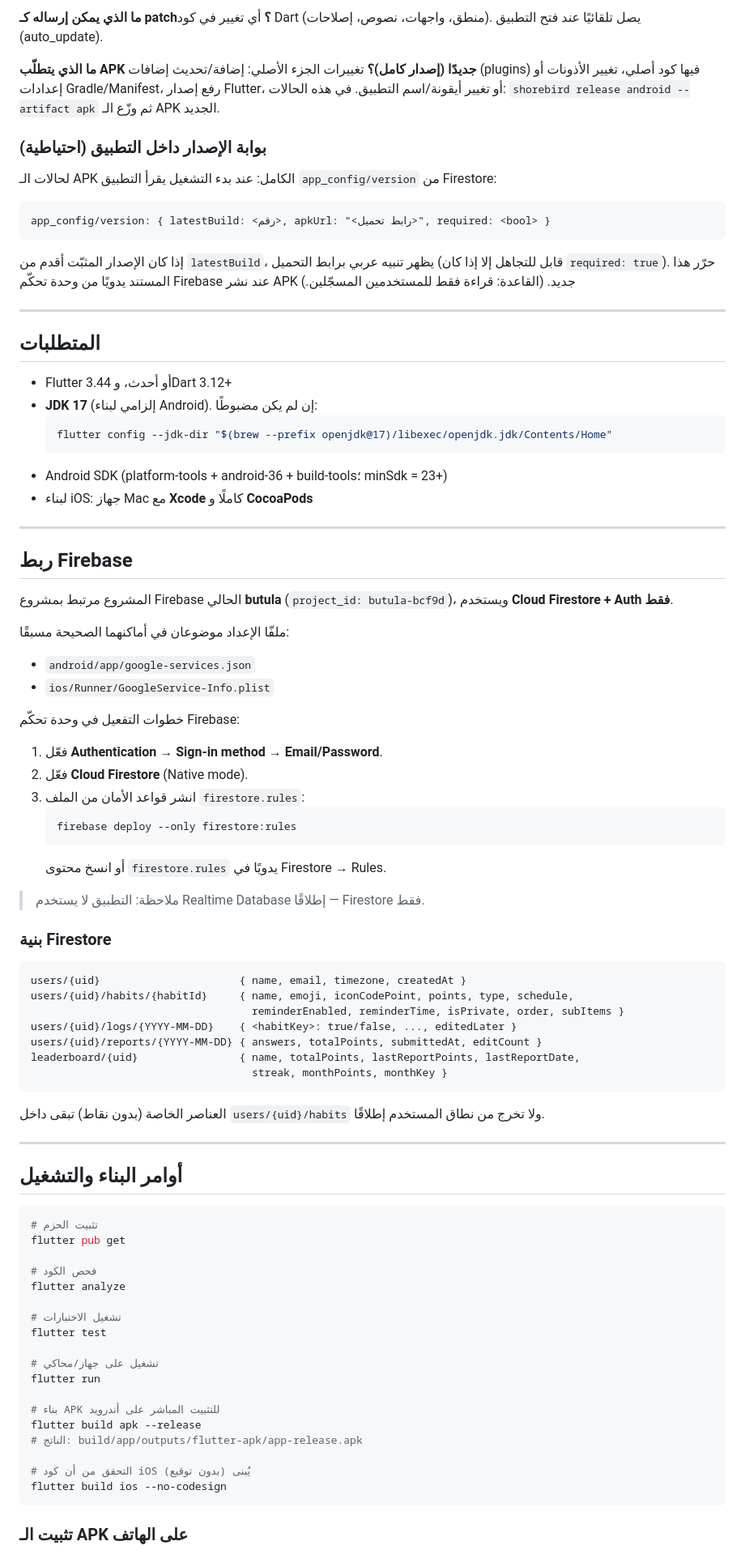
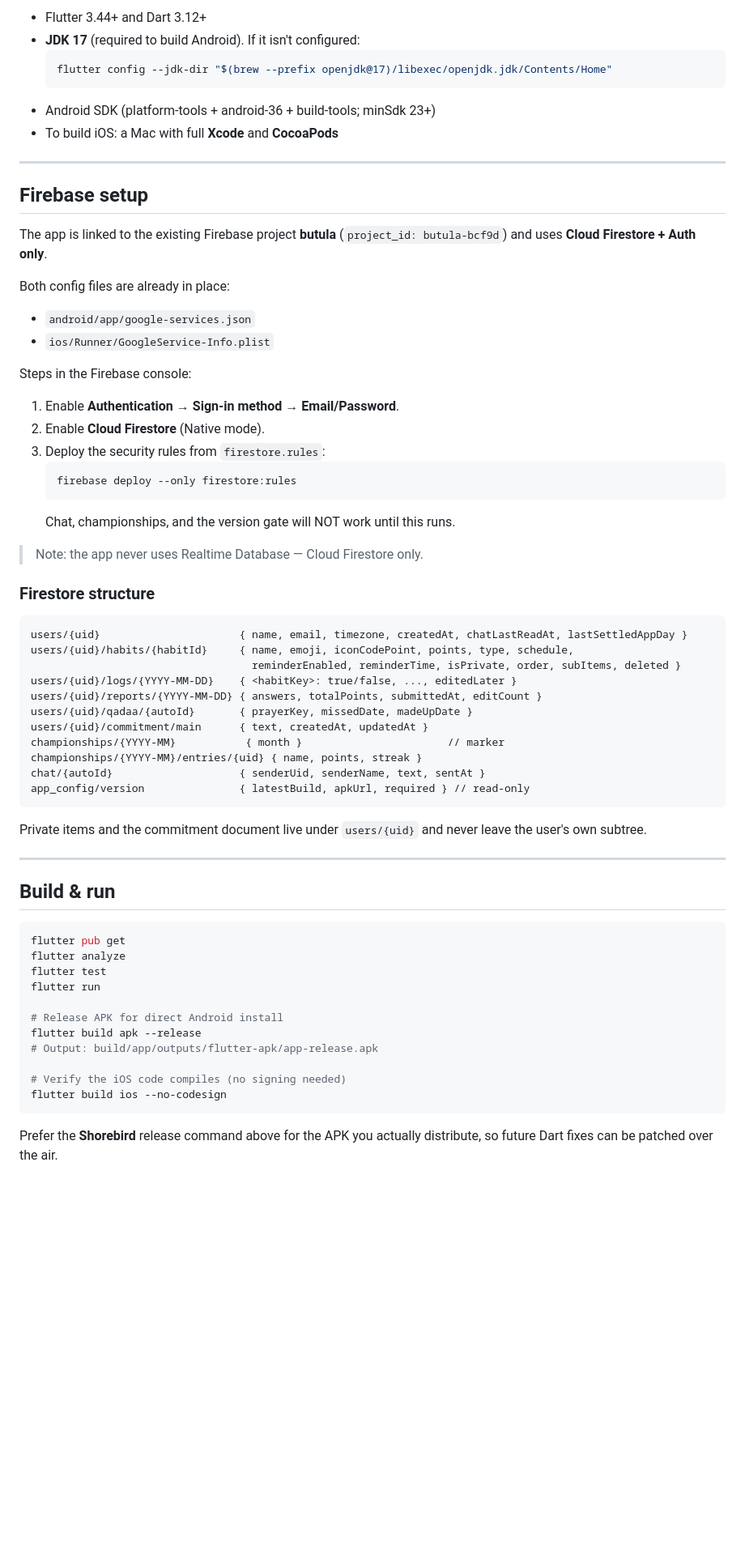
Before and after one commit to yousefshanti/butula-app, a Markdown page: README.md, the part around one of its changes. Shown at 81% size. Rendered like a GitHub page; blank space fills up the shorter version.

Commit message:
docs: translate README to English
Co-Authored-By: Claude Sonnet 5 <noreply@anthropic.com>

````diff
--- a/README.md
+++ b/README.md
@@ -75,96 +77,72 @@ shorebird patch android
-**ما الذي يمكن إرساله كـ patch؟** أي تغيير في كود Dart (منطق، واجهات، نصوص،
-إصلاحات). يصل تلقائيًا عند فتح التطبيق (auto_update).
-
-**ما الذي يتطلّب APK جديدًا (إصدار كامل)؟** تغييرات الجزء الأصلي: إضافة/تحديث
-إضافات (plugins) فيها كود أصلي، تغيير الأذونات أو إعدادات Gradle/Manifest، رفع
-إصدار Flutter، أو تغيير أيقونة/اسم التطبيق. في هذه الحالات:
-`shorebird release android --artifact apk` ثم وزّع الـ APK الجديد.
-
-### بوابة الإصدار داخل التطبيق (احتياطية)
-لحالات الـ APK الكامل: عند بدء التشغيل يقرأ التطبيق `app_config/version` من
-Firestore:
-
-```
-app_config/version: { latestBuild: <رقم>, apkUrl: "<رابط تحميل>", required: <bool> }
-```
-
-إذا كان الإصدار المثبّت أقدم من `latestBuild`، يظهر تنبيه عربي برابط التحميل
-(قابل للتجاهل إلا إذا كان `required: true`). حرّر هذا المستند يدويًا من وحدة تحكّم
-Firebase عند نشر APK جديد. (القاعدة: قراءة فقط للمستخدمين المسجّلين.)
+- Flutter 3.44+ and Dart 3.12+
+- **JDK 17** (required to build Android). If it isn't configured:
+  ```bash
+  flutter config --jdk-dir "$(brew --prefix openjdk@17)/libexec/openjdk.jdk/Contents/Home"
+  ```
+- Android SDK (platform-tools + android-36 + build-tools; minSdk 23+)
+- To build iOS: a Mac with full **Xcode** and **CocoaPods**
 
 ---
 
-## المتطلبات
+## Firebase setup
 
-- Flutter 3.44 أو أحدث، وDart 3.12+
-- **JDK 17** (إلزامي لبناء Android). إن لم يكن مضبوطًا:
-  ```bash
-  flutter config --jdk-dir "$(brew --prefix openjdk@17)/libexec/openjdk.jdk/Contents/Home"
-  ```
-- Android SDK (platform-tools + android-36 + build-tools؛ minSdk = 23+)
-- لبناء iOS: جهاز Mac مع **Xcode** كاملًا و **CocoaPods**
+The app is linked to the existing Firebase project **butula**
+(`project_id: butula-bcf9d`) and uses **Cloud Firestore + Auth only**.
 
----
-
-## ربط Firebase
-
-المشروع مرتبط بمشروع Firebase الحالي **butula** (`project_id: butula-bcf9d`)، ويستخدم **Cloud Firestore + Auth فقط**.
-
-ملفّا الإعداد موضوعان في أماكنهما الصحيحة مسبقًا:
+Both config files are already in place:
 
 - `android/app/google-services.json`
 - `ios/Runner/GoogleService-Info.plist`
 
-خطوات التفعيل في وحدة تحكّم Firebase:
+Steps in the Firebase console:
 
-1. فعّل **Authentication → Sign-in method → Email/Password**.
-2. فعّل **Cloud Firestore** (Native mode).
-3. انشر قواعد الأمان من الملف `firestore.rules`:
+1. Enable **Authentication → Sign-in method → Email/Password**.
+2. Enable **Cloud Firestore** (Native mode).
+3. Deploy the security rules from `firestore.rules`:
    ```bash
    firebase deploy --only firestore:rules
    ```
-   أو انسخ محتوى `firestore.rules` يدويًا في Firestore → Rules.
+   Chat, championships, and the version gate will NOT work until this runs.
 
-> ملاحظة: التطبيق لا يستخدم Realtime Database إطلاقًا — Firestore فقط.
+> Note: the app never uses Realtime Database — Cloud Firestore only.
 
-### بنية Firestore
+### Firestore structure
 
 ```
-users/{uid}                      { name, email, timezone, createdAt }
+users/{uid}                      { name, email, timezone, createdAt, chatLastReadAt, lastSettledAppDay }
 users/{uid}/habits/{habitId}     { name, emoji, iconCodePoint, points, type, schedule,
-                                   reminderEnabled, reminderTime, isPrivate, order, subItems }
+                                   reminderEnabled, reminderTime, isPrivate, order, subItems, deleted }
 users/{uid}/logs/{YYYY-MM-DD}    { <habitKey>: true/false, ..., editedLater }
 users/{uid}/reports/{YYYY-MM-DD} { answers, totalPoints, submittedAt, editCount }
-leaderboard/{uid}                { name, totalPoints, lastReportPoints, lastReportDate,
-                                   streak, monthPoints, monthKey }
+users/{uid}/qadaa/{autoId}       { prayerKey, missedDate, madeUpDate }
+users/{uid}/commitment/main      { text, createdAt, updatedAt }
+championships/{YYYY-MM}           { month }                       // marker
+championships/{YYYY-MM}/entries/{uid} { name, points, streak }
+chat/{autoId}                    { senderUid, senderName, text, sentAt }
+app_config/version               { latestBuild, apkUrl, required } // read-only
 ```
 
-العناصر الخاصة (بدون نقاط) تبقى داخل `users/{uid}/habits` ولا تخرج من نطاق المستخدم إطلاقًا.
+Private items and the commitment document live under `users/{uid}` and never
+leave the user's own subtree.
 
 ---
 
-## أوامر البناء والتشغيل
+## Build & run
 
 ```bash
-# تثبيت الحزم
 flutter pub get
-
-# فحص الكود
 flutter analyze
-
-# تشغيل الاختبارات
 flutter test
-
-# تشغيل على جهاز/محاكي
 flutter run
 
-# بناء APK للتثبيت المباشر على أندرويد
+# Release APK for direct Android install
 flutter build apk --release
-# الناتج: build/app/outputs/flutter-apk/app-release.apk
+# Output: build/app/outputs/flutter-apk/app-release.apk
 
-# التحقق من أن كود iOS يُبنى (بدون توقيع)
+# Verify the iOS code compiles (no signing needed)
 flutter build ios --no-codesign
 ```
 
-### تثبيت الـ APK على الهاتف
+Prefer the **Shorebird** release command above for the APK you actually
+distribute, so future Dart fixes can be patched over the air.
 
````
Also changed, not shown: other parts of README.md (+95 -86 lines).
